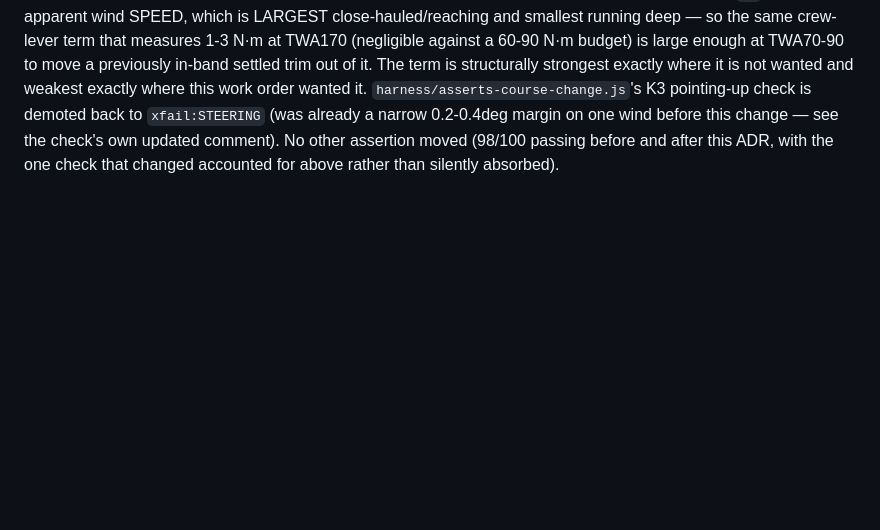
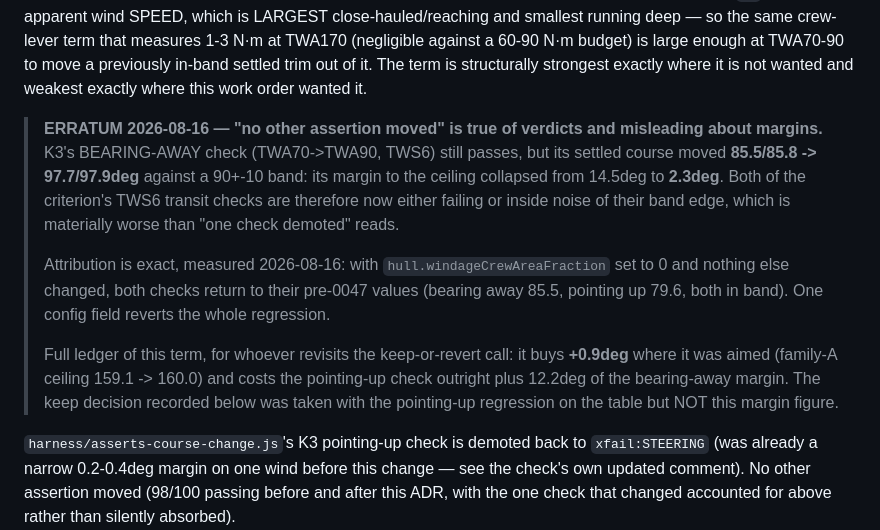
Before and after one commit to Luster79/SimPjoa, a Markdown page: docs/adr/0047-windage-gets-a-yaw-moment-and-the-deep-course-gap-stays-open.md, the part around the change. Rendered like a GitHub page; blank space fills up the shorter version.

Commit message:
Erratum on ADR 0047: the bearing-away margin collapsed too
ADR 0047 recorded the K3 pointing-up regression and then said "no other
assertion moved". True of verdicts, misleading about margins: K3's
bearing-away check still passes but moved 85.5/85.8 -> 97.7/97.9deg
against a 90+-10 band, i.e. its margin to the ceiling fell from 14.5deg
to 2.3deg. Both TWS6 transit checks are now failing or within noise of
their band edge.

Attribution measured: setting hull.windageCrewAreaFraction to 0, nothing
else, returns both to 85.5 and 79.6 -- one field reverts it all.

Ledger for a revisit: the term buys +0.9deg where aimed (159.1 -> 160.0)
and costs the pointing-up check plus 12.2deg of bearing-away margin. The
keep decision was taken without the margin figure.

Co-Authored-By: Claude Sonnet 5 <noreply@anthropic.com>

```diff
--- a/docs/adr/0047-windage-gets-a-yaw-moment-and-the-deep-course-gap-stays-open.md
+++ b/docs/adr/0047-windage-gets-a-yaw-moment-and-the-deep-course-gap-stays-open.md
@@ -116,6 +116,25 @@ same crew-lever term that measures 1-3 N·m at TWA170 (negligible against a
 60-90 N·m budget) is large enough at TWA70-90 to move a previously
 in-band settled trim out of it. The term is structurally strongest exactly
 where it is not wanted and weakest exactly where this work order wanted it.
+> **ERRATUM 2026-08-16 — "no other assertion moved" is true of verdicts and
+> misleading about margins.** K3's BEARING-AWAY check (TWA70->TWA90, TWS6)
+> still passes, but its settled course moved **85.5/85.8 -> 97.7/97.9deg**
+> against a 90+-10 band: its margin to the ceiling collapsed from 14.5deg to
+> **2.3deg**. Both of the criterion's TWS6 transit checks are therefore now
+> either failing or inside noise of their band edge, which is materially worse
+> than "one check demoted" reads.
+>
+> Attribution is exact, measured 2026-08-16: with `hull.windageCrewAreaFraction`
+> set to 0 and nothing else changed, both checks return to their pre-0047
+> values (bearing away 85.5, pointing up 79.6, both in band). One config field
+> reverts the whole regression.
+>
+> Full ledger of this term, for whoever revisits the keep-or-revert call:
+> it buys **+0.9deg** where it was aimed (family-A ceiling 159.1 -> 160.0) and
+> costs the pointing-up check outright plus 12.2deg of the bearing-away
+> margin. The keep decision recorded below was taken with the pointing-up
+> regression on the table but NOT this margin figure.
+
 `harness/asserts-course-change.js`'s K3 pointing-up check is demoted back to
 `xfail:STEERING` (was already a narrow 0.2-0.4deg margin on one wind before
 this change — see the check's own updated comment). No other assertion moved
```
